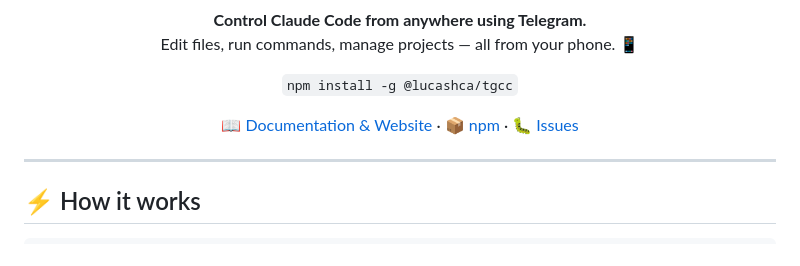
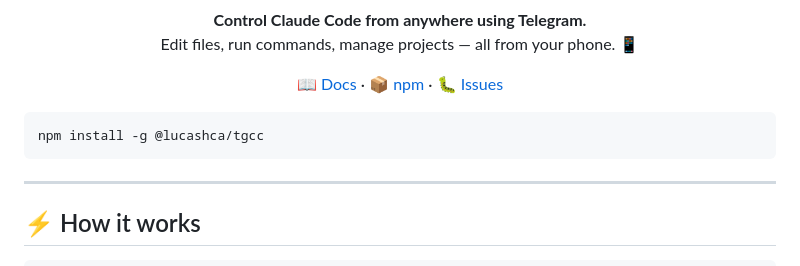
Before and after one commit to lucashcaraujo/cloude-telegram, a Markdown page: README.md, the part around the change. Drawn GitHub-style.

Commit message:
style: highlight install command as code block in README
Co-Authored-By: Claude Opus 4.6 (1M context) <noreply@anthropic.com>

````diff
--- a/README.md
+++ b/README.md
@@ -14,14 +14,14 @@
 </p>
 
 <p align="center">
-  <code>npm install -g @lucashca/tgcc</code>
-</p>
-
-<p align="center">
-  <a href="https://lucashcaraujo.github.io/cloude-telegram/">📖 Documentation & Website</a> ·
+  <a href="https://lucashcaraujo.github.io/cloude-telegram/">📖 Docs</a> ·
   <a href="https://www.npmjs.com/package/@lucashca/tgcc">📦 npm</a> ·
   <a href="https://github.com/lucashcaraujo/cloude-telegram/issues">🐛 Issues</a>
 </p>
+
+```bash
+npm install -g @lucashca/tgcc
+```
 
 ---
 
````
